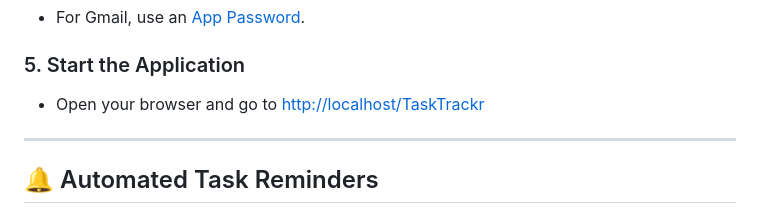
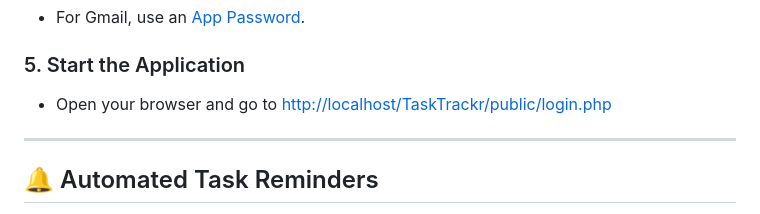
Before and after one commit to markalvincadangin/TaskTrackr, a Markdown page: README.md, the part around the change. Rendered like a GitHub page.

Commit message:
Update application start URL in README for clarity

```diff
--- a/README.md
+++ b/README.md
@@ -82,7 +82,7 @@ TaskTrackr is a lightweight, modern task management application designed to help
 - For Gmail, use an [App Password](https://myaccount.google.com/apppasswords).
 
 ### 5. Start the Application
-- Open your browser and go to [http://localhost/TaskTrackr](http://localhost/TaskTrackr)
+- Open your browser and go to [http://localhost/TaskTrackr/public/login.php](http://localhost/TaskTrackr/public/login.php)
 
 ---
 
```
